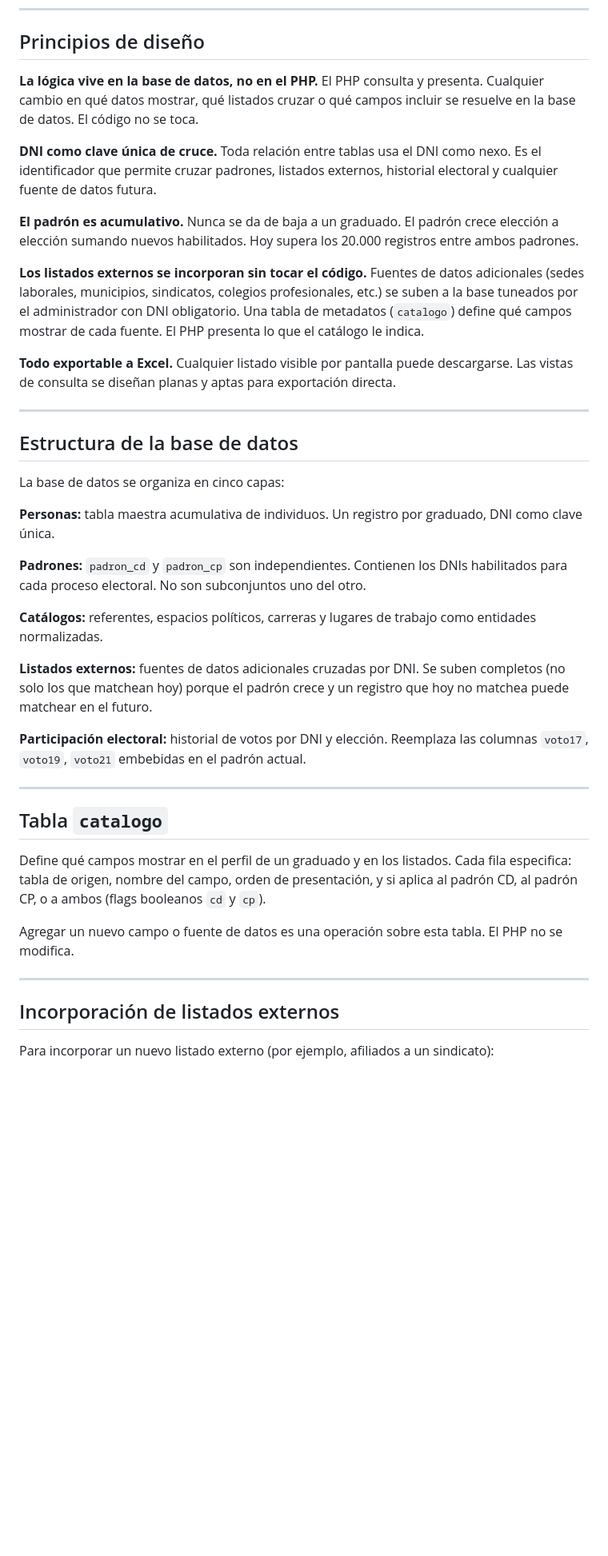
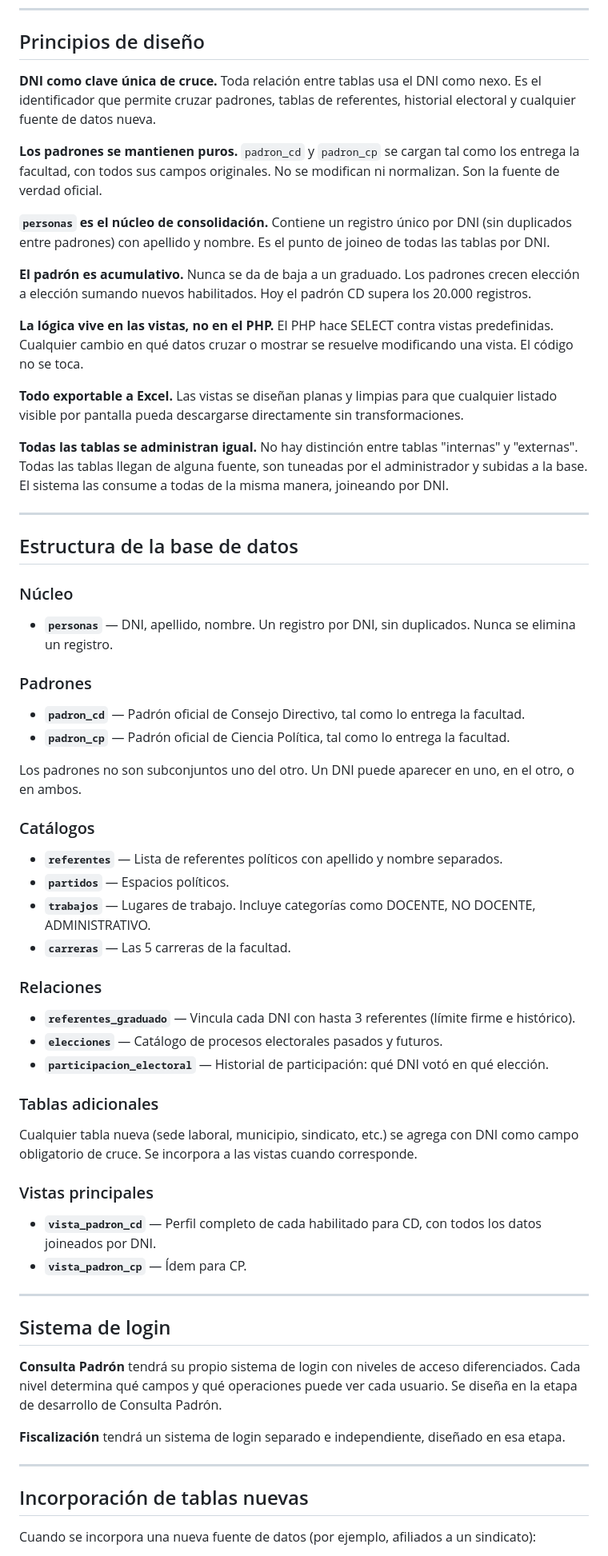
Before and after one commit to XtnPaez/fiscalizar, a Markdown page: README.md, the part around one of its changes. Shown at 80% size. Drawn GitHub-style; blank space fills up the shorter version.

```diff
--- a/README.md
+++ b/README.md
@@ -45,48 +45,69 @@ Módulo electoral completo: registro de elecciones, mesas, fiscales y votos en t
 
 ## Principios de diseño
 
-**La lógica vive en la base de datos, no en el PHP.**
-El PHP consulta y presenta. Cualquier cambio en qué datos mostrar, qué listados cruzar o qué campos incluir se resuelve en la base de datos. El código no se toca.
+**DNI como clave única de cruce.**
+Toda relación entre tablas usa el DNI como nexo. Es el identificador que permite cruzar padrones, tablas de referentes, historial electoral y cualquier fuente de datos nueva.
 
-**DNI como clave única de cruce.**
-Toda relación entre tablas usa el DNI como nexo. Es el identificador que permite cruzar padrones, listados externos, historial electoral y cualquier fuente de datos futura.
+**Los padrones se mantienen puros.**
+`padron_cd` y `padron_cp` se cargan tal como los entrega la facultad, con todos sus campos originales. No se modifican ni normalizan. Son la fuente de verdad oficial.
+
+**`personas` es el núcleo de consolidación.**
+Contiene un registro único por DNI (sin duplicados entre padrones) con apellido y nombre. Es el punto de joineo de todas las tablas por DNI.
 
 **El padrón es acumulativo.**
-Nunca se da de baja a un graduado. El padrón crece elección a elección sumando nuevos habilitados. Hoy supera los 20.000 registros entre ambos padrones.
+Nunca se da de baja a un graduado. Los padrones crecen elección a elección sumando nuevos habilitados. Hoy el padrón CD supera los 20.000 registros.
 
-**Los listados externos se incorporan sin tocar el código.**
-Fuentes de datos adicionales (sedes laborales, municipios, sindicatos, colegios profesionales, etc.) se suben a la base tuneados por el administrador con DNI obligatorio. Una tabla de metadatos (`catalogo`) define qué campos mostrar de cada fuente. El PHP presenta lo que el catálogo le indica.
+**La lógica vive en las vistas, no en el PHP.**
+El PHP hace SELECT contra vistas predefinidas. Cualquier cambio en qué datos cruzar o mostrar se resuelve modificando una vista. El código no se toca.
 
 **Todo exportable a Excel.**
-Cualquier listado visible por pantalla puede descargarse. Las vistas de consulta se diseñan planas y aptas para exportación directa.
+Las vistas se diseñan planas y limpias para que cualquier listado visible por pantalla pueda descargarse directamente sin transformaciones.
+
+**Todas las tablas se administran igual.**
+No hay distinción entre tablas "internas" y "externas". Todas las tablas llegan de alguna fuente, son tuneadas por el administrador y subidas a la base. El sistema las consume a todas de la misma manera, joineando por DNI.
 
 ---
 
 ## Estructura de la base de datos
 
-La base de datos se organiza en cinco capas:
+### Núcleo
+- **`personas`** — DNI, apellido, nombre. Un registro por DNI, sin duplicados. Nunca se elimina un registro.
 
-**Personas:** tabla maestra acumulativa de individuos. Un registro por graduado, DNI como clave única.
+### Padrones
+- **`padron_cd`** — Padrón oficial de Consejo Directivo, tal como lo entrega la facultad.
+- **`padron_cp`** — Padrón oficial de Ciencia Política, tal como lo entrega la facultad.
 
-**Padrones:** `padron_cd` y `padron_cp` son independientes. Contienen los DNIs habilitados para cada proceso electoral. No son subconjuntos uno del otro.
+Los padrones no son subconjuntos uno del otro. Un DNI puede aparecer en uno, en el otro, o en ambos.
 
-**Catálogos:** referentes, espacios políticos, carreras y lugares de trabajo como entidades normalizadas.
+### Catálogos
+- **`referentes`** — Lista de referentes políticos con apellido y nombre separados.
+- **`partidos`** — Espacios políticos.
+- **`trabajos`** — Lugares de trabajo. Incluye categorías como DOCENTE, NO DOCENTE, ADMINISTRATIVO.
+- **`carreras`** — Las 5 carreras de la facultad.
 
-**Listados externos:** fuentes de datos adicionales cruzadas por DNI. Se suben completos (no solo los que matchean hoy) porque el padrón crece y un registro que hoy no matchea puede matchear en el futuro.
+### Relaciones
+- **`referentes_graduado`** — Vincula cada DNI con hasta 3 referentes (límite firme e histórico).
+- **`elecciones`** — Catálogo de procesos electorales pasados y futuros.
+- **`participacion_electoral`** — Historial de participación: qué DNI votó en qué elección.
 
-**Participación electoral:** historial de votos por DNI y elección. Reemplaza las columnas `voto17`, `voto19`, `voto21` embebidas en el padrón actual.
+### Tablas adicionales
+Cualquier tabla nueva (sede laboral, municipio, sindicato, etc.) se agrega con DNI como campo obligatorio de cruce. Se incorpora a las vistas cuando corresponde.
+
+### Vistas principales
+- **`vista_padron_cd`** — Perfil completo de cada habilitado para CD, con todos los datos joineados por DNI.
+- **`vista_padron_cp`** — Ídem para CP.
 
 ---
 
-## Tabla `catalogo`
+## Sistema de login
 
-Define qué campos mostrar en el perfil de un graduado y en los listados. Cada fila especifica: tabla de origen, nombre del campo, orden de presentación, y si aplica al padrón CD, al padrón CP, o a ambos (flags booleanos `cd` y `cp`).
+**Consulta Padrón** tendrá su propio sistema de login con niveles de acceso diferenciados. Cada nivel determina qué campos y qué operaciones puede ver cada usuario. Se diseña en la etapa de desarrollo de Consulta Padrón.
 
-Agregar un nuevo campo o fuente de datos es una operación sobre esta tabla. El PHP no se modifica.
+**Fiscalización** tendrá un sistema de login separado e independiente, diseñado en esa etapa.
 
 ---
 
-## Incorporación de listados externos
+## Incorporación de tablas nuevas
 
-Para incorporar un nuevo listado externo (por ejemplo, afiliados a un sindicato):
+Cuando se incorpora una nueva fuente de datos (por ejemplo, afiliados a un sindicato):
 
```
Also changed, not shown: other parts of README.md (+10 -10 lines), analisis_bbdd.md (+25 -31 lines), propuesta_bbdd.md (added, +296 -0 lines).
